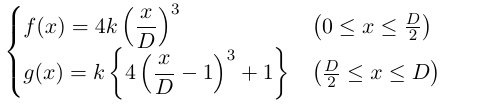
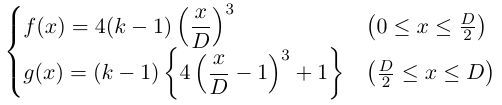
Before and after one commit to retorillo/easing, a LaTeX figure (cubic_formula.tex): the whole page. Compiled offline with pdfLaTeX.

Commit message:
Change k behavior

```diff
--- a/cubic_formula.tex
+++ b/cubic_formula.tex
@@ -10,10 +10,10 @@
 \begin{document}
 $
   \begin{cases}
-    \displaystyle f(x) = 4k\left(\frac{x}{D}\right)^{3}
+    \displaystyle f(x) = 4(k-1)\left(\frac{x}{D}\right)^{3}
       & \left(0 \leq x \leq \frac{D}{2}\right)
     \\
-    \displaystyle g(x) = k\left\{4\left(\frac{x}{D} - 1\right)^{3} + 1\right\}
+    \displaystyle g(x) = (k-1)\left\{4\left(\frac{x}{D} - 1\right)^{3} + 1\right\}
       & \left(\frac{D}{2} \leq x \leq D\right)
   \end{cases}
 $
```
Also changed, not shown: cubic_formula_int.tex (+2 -2 lines), cubic_formula.png, cubic_formula_int.png.
